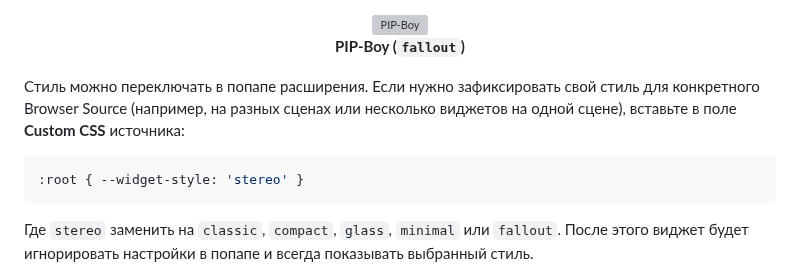
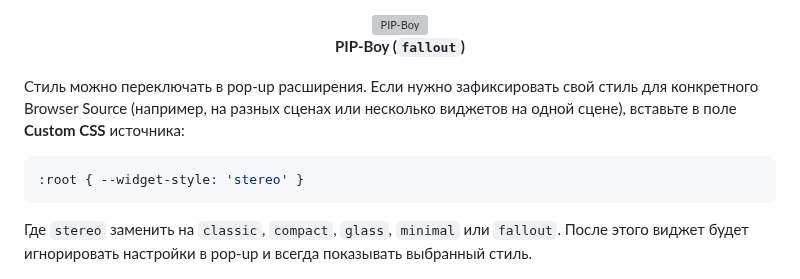
Before and after one commit to Stepanchikkk/music-widget-obs, a Markdown page: README.md, the part around the change. GitHub-like rendering; grey boxes are pictures that could not be loaded.

````diff
--- a/README.md
+++ b/README.md
@@ -123,13 +123,13 @@ OBS Studio 28+ имеет встроенный WebSocket сервер:
   <strong>PIP-Boy (<code>fallout</code>)</strong>
 </p>
 
-Стиль можно переключать в попапе расширения. Если нужно зафиксировать свой стиль для конкретного Browser Source (например, на разных сценах или несколько виджетов на одной сцене), вставьте в поле **Custom CSS** источника:
+Стиль можно переключать в pop-up расширения. Если нужно зафиксировать свой стиль для конкретного Browser Source (например, на разных сценах или несколько виджетов на одной сцене), вставьте в поле **Custom CSS** источника:
 
 ```css
 :root { --widget-style: 'stereo' }
 ```
 
-Где `stereo` заменить на `classic`, `compact`, `glass`, `minimal` или `fallout`. После этого виджет будет игнорировать настройки в попапе и всегда показывать выбранный стиль.
+Где `stereo` заменить на `classic`, `compact`, `glass`, `minimal` или `fallout`. После этого виджет будет игнорировать настройки в pop-up и всегда показывать выбранный стиль.
 
 <p align="center"><img src="screenshots/multiple-styles.png" alt="Несколько стилей на разных сценах"></p>
 
````
